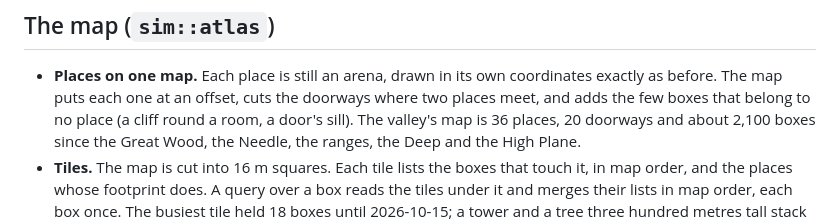
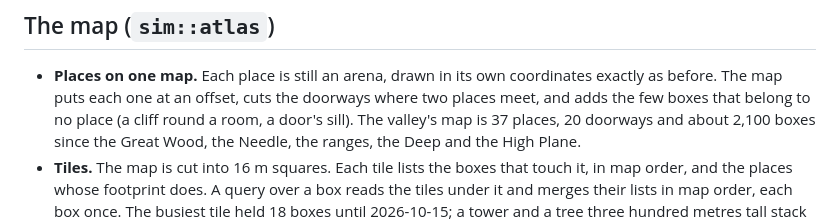
Before and after one commit to michaelenew/video-game, a Markdown page: docs/design/atlas.md, the part around the change. Rendered like a GitHub page.

```diff
--- a/docs/design/atlas.md
+++ b/docs/design/atlas.md
@@ -36,7 +36,7 @@ So there are two problems, and they are separate:
 - **Places on one map.** Each place is still an arena, drawn in its own
   coordinates exactly as before. The map puts each one at an offset, cuts the
   doorways where two places meet, and adds the few boxes that belong to no
-  place (a cliff round a room, a door's sill). The valley's map is 36 places,
+  place (a cliff round a room, a door's sill). The valley's map is 37 places,
   20 doorways and about 2,100 boxes since the Great Wood, the Needle, the
   ranges, the Deep and the High Plane.
 - **Tiles.** The map is cut into 16 m squares. Each tile lists the boxes that
```
Also changed, not shown: docs/design/valley.md (+1 -1 lines).
